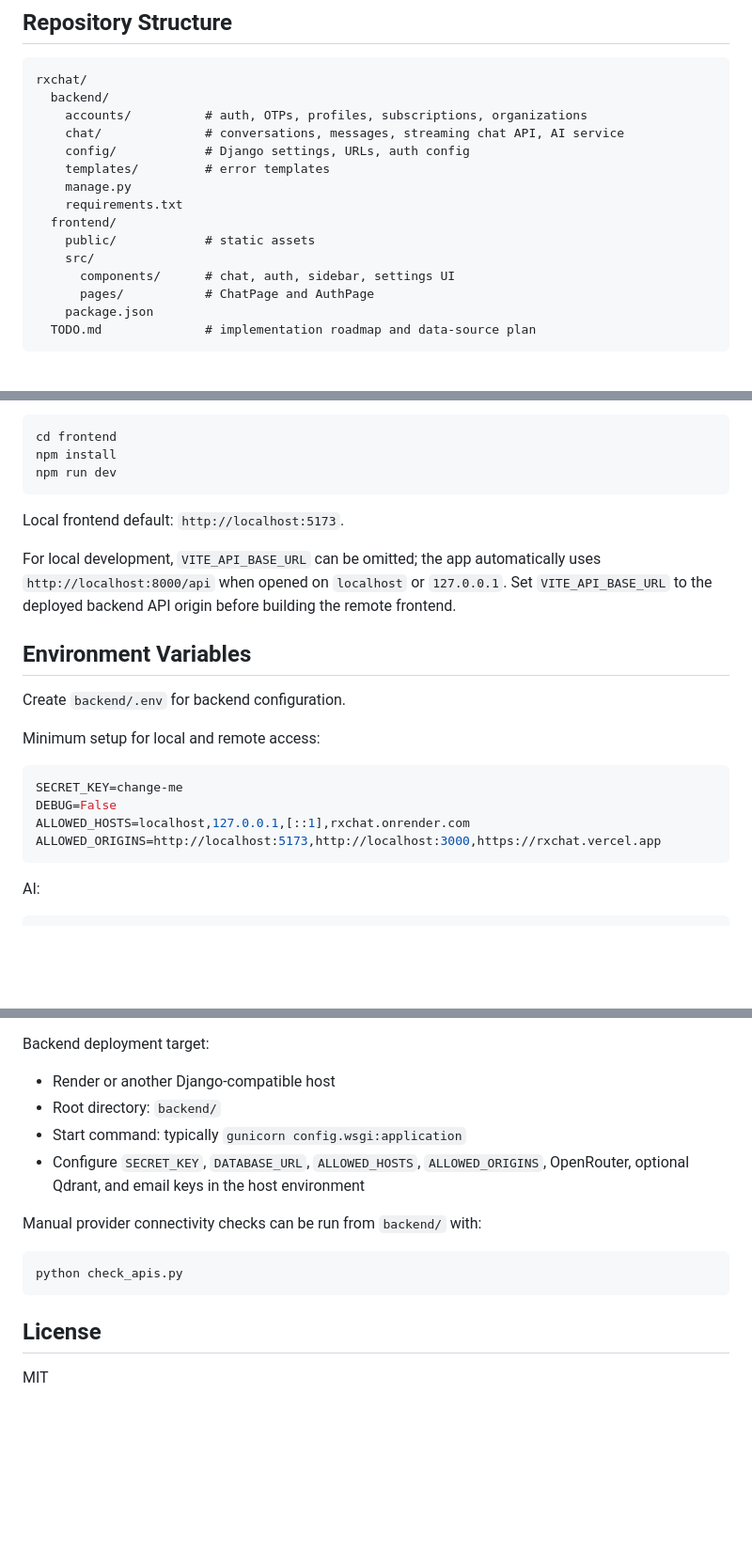
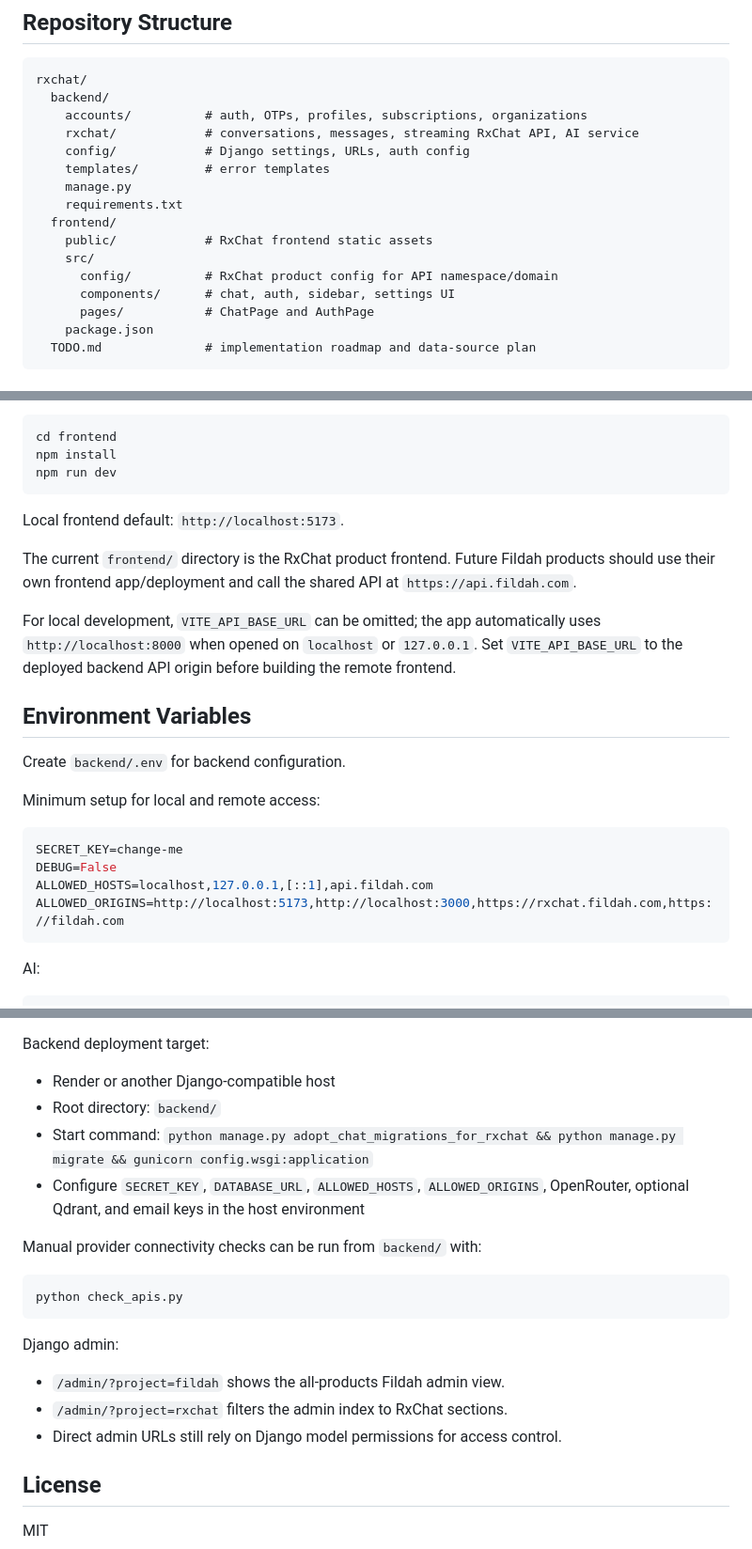
Before and after one commit to ndabdulsalaam/SHODIC, a Markdown page: README.md, 3 parts joined by grey strips. Shown at 94% size. GitHub-like rendering; blank space fills up the shorter version.

````diff
--- a/README.md
+++ b/README.md
@@ -65,14 +65,15 @@ work.
 rxchat/
   backend/
     accounts/          # auth, OTPs, profiles, subscriptions, organizations
-    chat/              # conversations, messages, streaming chat API, AI service
+    rxchat/            # conversations, messages, streaming RxChat API, AI service
     config/            # Django settings, URLs, auth config
     templates/         # error templates
     manage.py
     requirements.txt
   frontend/
-    public/            # static assets
+    public/            # RxChat frontend static assets
     src/
+      config/          # RxChat product config for API namespace/domain
       components/      # chat, auth, sidebar, settings UI
       pages/           # ChatPage and AuthPage
     package.json
@@ -115,8 +116,12 @@ npm run dev
 
 Local frontend default: `http://localhost:5173`.
 
+The current `frontend/` directory is the RxChat product frontend. Future Fildah
+products should use their own frontend app/deployment and call the shared API at
+`https://api.fildah.com`.
+
 For local development, `VITE_API_BASE_URL` can be omitted; the app automatically uses
-`http://localhost:8000/api` when opened on `localhost` or `127.0.0.1`. Set
+`http://localhost:8000` when opened on `localhost` or `127.0.0.1`. Set
 `VITE_API_BASE_URL` to the deployed backend API origin before building the remote frontend.
 
 ## Environment Variables
@@ -128,8 +133,8 @@ Minimum setup for local and remote access:
 ```env
 SECRET_KEY=change-me
 DEBUG=False
-ALLOWED_HOSTS=localhost,127.0.0.1,[::1],rxchat.onrender.com
-ALLOWED_ORIGINS=http://localhost:5173,http://localhost:3000,https://rxchat.vercel.app
+ALLOWED_HOSTS=localhost,127.0.0.1,[::1],api.fildah.com
+ALLOWED_ORIGINS=http://localhost:5173,http://localhost:3000,https://rxchat.fildah.com,https://fildah.com
 ```
 
 AI:
@@ -281,7 +286,7 @@ Backend deployment target:
 
 - Render or another Django-compatible host
 - Root directory: `backend/`
-- Start command: typically `gunicorn config.wsgi:application`
+- Start command: `python manage.py adopt_chat_migrations_for_rxchat && python manage.py migrate && gunicorn config.wsgi:application`
 - Configure `SECRET_KEY`, `DATABASE_URL`, `ALLOWED_HOSTS`,
   `ALLOWED_ORIGINS`, OpenRouter, optional Qdrant, and email keys in the host
   environment
@@ -292,6 +297,12 @@ Manual provider connectivity checks can be run from `backend/` with:
 python check_apis.py
 ```
 
+Django admin:
+
+- `/admin/?project=fildah` shows the all-products Fildah admin view.
+- `/admin/?project=rxchat` filters the admin index to RxChat sections.
+- Direct admin URLs still rely on Django model permissions for access control.
+
 ## License
 
 MIT
````
Also changed, not shown: other parts of README.md (+29 -29 lines).
